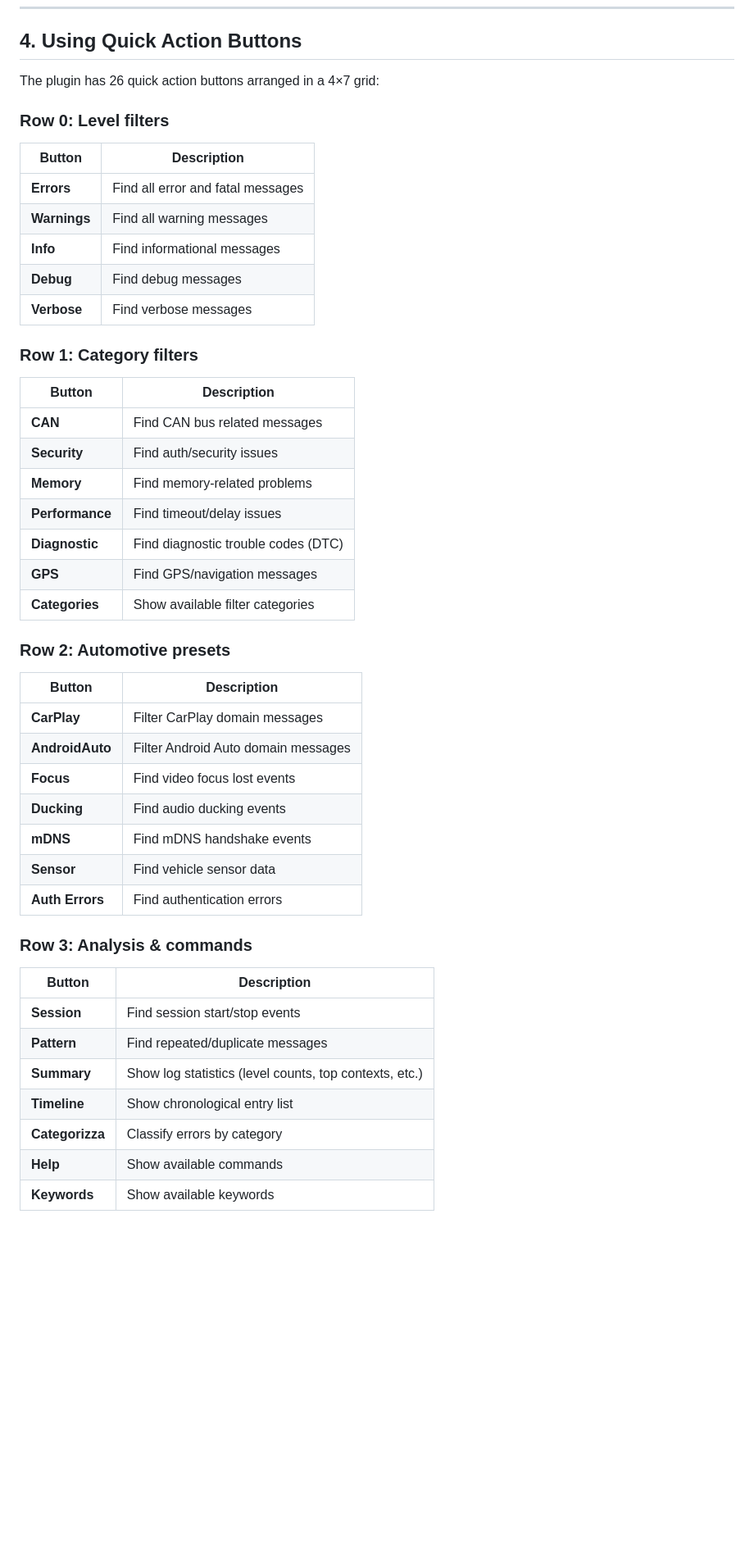
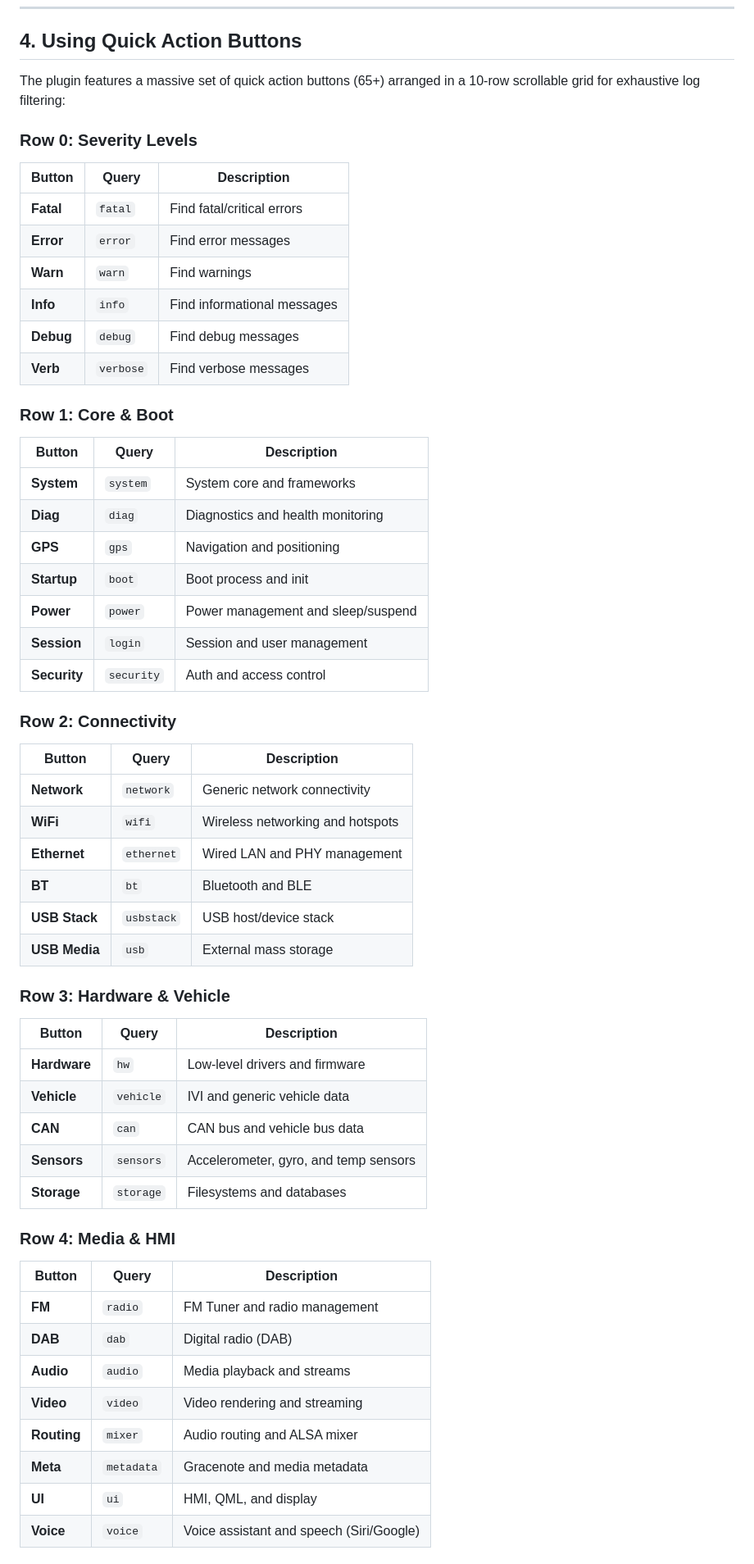
Before and after one commit to WillyTv9/dlt-chat-plugin, a Markdown page: USER_MANUAL.md, the part around one of its changes. Shown at 82% size. Drawn GitHub-style; blank space fills up the shorter version.

Commit message:
docs: update manual with 10-row grid layout and comprehensive search examples

```diff
--- a/USER_MANUAL.md
+++ b/USER_MANUAL.md
@@ -61,46 +61,57 @@ Quick summary:
 
 ## 4. Using Quick Action Buttons
 
-The plugin has 26 quick action buttons arranged in a 4×7 grid:
+The plugin features a massive set of quick action buttons (65+) arranged in a 10-row scrollable grid for exhaustive log filtering:
 
-### Row 0: Level filters
-| Button | Description |
-|--------|-------------|
-| **Errors** | Find all error and fatal messages |
-| **Warnings** | Find all warning messages |
-| **Info** | Find informational messages |
-| **Debug** | Find debug messages |
-| **Verbose** | Find verbose messages |
+### Row 0: Severity Levels
+| Button | Query | Description |
+|--------|-------|-------------|
+| **Fatal** | `fatal` | Find fatal/critical errors |
+| **Error** | `error` | Find error messages |
+| **Warn** | `warn` | Find warnings |
+| **Info** | `info` | Find informational messages |
+| **Debug** | `debug` | Find debug messages |
+| **Verb** | `verbose` | Find verbose messages |
 
-### Row 1: Category filters
-| Button | Description |
-|--------|-------------|
-| **CAN** | Find CAN bus related messages |
-| **Security** | Find auth/security issues |
-| **Memory** | Find memory-related problems |
-| **Performance** | Find timeout/delay issues |
-| **Diagnostic** | Find diagnostic trouble codes (DTC) |
-| **GPS** | Find GPS/navigation messages |
-| **Categories** | Show available filter categories |
+### Row 1: Core & Boot
+| Button | Query | Description |
+|--------|-------|-------------|
+| **System** | `system` | System core and frameworks |
+| **Diag** | `diag` | Diagnostics and health monitoring |
+| **GPS** | `gps` | Navigation and positioning |
+| **Startup** | `boot` | Boot process and init |
+| **Power** | `power` | Power management and sleep/suspend |
+| **Session** | `login` | Session and user management |
+| **Security** | `security` | Auth and access control |
 
-### Row 2: Automotive presets
-| Button | Description |
-|--------|-------------|
-| **CarPlay** | Filter CarPlay domain messages |
-| **AndroidAuto** | Filter Android Auto domain messages |
-| **Focus** | Find video focus lost events |
-| **Ducking** | Find audio ducking events |
-| **mDNS** | Find mDNS handshake events |
-| **Sensor** | Find vehicle sensor data |
-| **Auth Errors** | Find authentication errors |
+### Row 2: Connectivity
+| Button | Query | Description |
+|--------|-------|-------------|
+| **Network** | `network` | Generic network connectivity |
+| **WiFi** | `wifi` | Wireless networking and hotspots |
+| **Ethernet**| `ethernet`| Wired LAN and PHY management |
+| **BT** | `bt` | Bluetooth and BLE |
+| **USB Stack**| `usbstack`| USB host/device stack |
+| **USB Media**| `usb` | External mass storage |
 
-### Row 3: Analysis & commands
-| Button | Description |
-|--------|-------------|
-| **Session** | Find session start/stop events |
-| **Pattern** | Find repeated/duplicate messages |
-| **Summary** | Show log statistics (level counts, top contexts, etc.) |
-| **Timeline** | Show chronological entry list |
-| **Categorizza** | Classify errors by category |
-| **Help** | Show available commands |
-| **Keywords** | Show available keywords |
+### Row 3: Hardware & Vehicle
+| Button | Query | Description |
+|--------|-------|-------------|
+| **Hardware**| `hw` | Low-level drivers and firmware |
+| **Vehicle** | `vehicle` | IVI and generic vehicle data |
+| **CAN** | `can` | CAN bus and vehicle bus data |
+| **Sensors** | `sensors` | Accelerometer, gyro, and temp sensors |
+| **Storage** | `storage` | Filesystems and databases |
+
+### Row 4: Media & HMI
+| Button | Query | Description |
+|--------|-------|-------------|
+| **FM** | `radio` | FM Tuner and radio management |
+| **DAB** | `dab` | Digital radio (DAB) |
+| **Audio** | `audio` | Media playback and streams |
+| **Video** | `video` | Video rendering and streaming |
+| **Routing** | `mixer` | Audio routing and ALSA mixer |
+| **Meta** | `metadata` | Gracenote and media metadata |
+| **UI** | `ui` | HMI, QML, and display |
+| **Voice** | `voice` | Voice assistant and speech (Siri/Google) |
+
```
Also changed, not shown: other parts of USER_MANUAL.md (+70 -13 lines).
